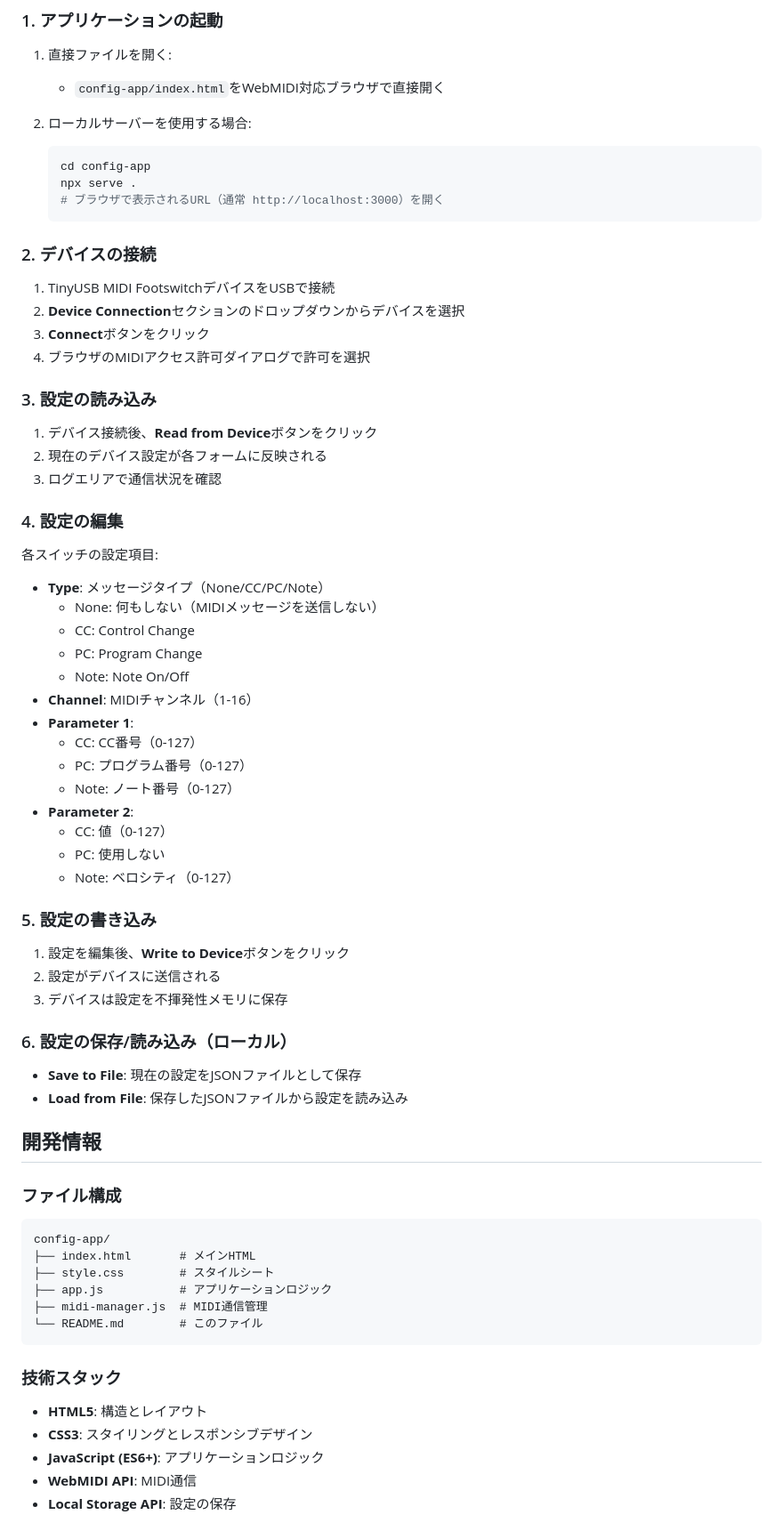
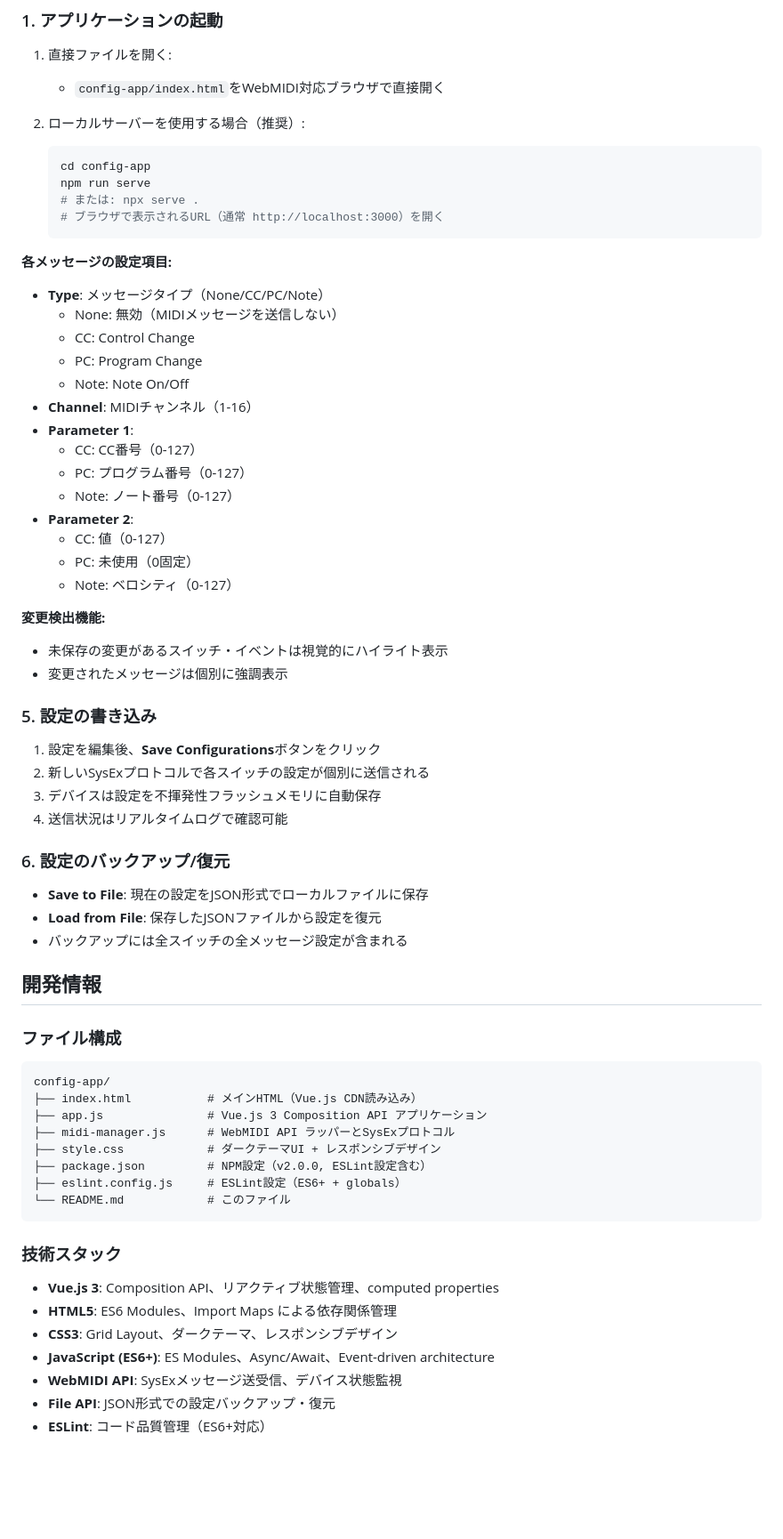
Before and after one commit to cho45/tinyusbmidi, a Markdown page: config-app/README.md, the part around one of its changes. Shown at 89% size. Drawn GitHub-style; blank space fills up the shorter version.

````diff
--- a/config-app/README.md
+++ b/config-app/README.md
@@ -28,32 +31,18 @@ WebMIDI APIを使用したTinyUSB MIDI フットスイッチデバイス設定
 1. 直接ファイルを開く:
    - `config-app/index.html`をWebMIDI対応ブラウザで直接開く
 
-2. ローカルサーバーを使用する場合:
+2. ローカルサーバーを使用する場合（推奨）:
    ```bash
    cd config-app
-   npx serve .
+   npm run serve
+   # または: npx serve .
    # ブラウザで表示されるURL（通常 http://localhost:3000）を開く
    ```
 
-### 2. デバイスの接続
-
-1. TinyUSB MIDI FootswitchデバイスをUSBで接続
-2. **Device Connection**セクションのドロップダウンからデバイスを選択
-3. **Connect**ボタンをクリック
-4. ブラウザのMIDIアクセス許可ダイアログで許可を選択
-
-### 3. 設定の読み込み
-
-1. デバイス接続後、**Read from Device**ボタンをクリック
-2. 現在のデバイス設定が各フォームに反映される
-3. ログエリアで通信状況を確認
-
-### 4. 設定の編集
-
-各スイッチの設定項目:
+**各メッセージの設定項目:**
 
 - **Type**: メッセージタイプ（None/CC/PC/Note）
-  - None: 何もしない（MIDIメッセージを送信しない）
+  - None: 無効（MIDIメッセージを送信しない）
   - CC: Control Change
   - PC: Program Change
   - Note: Note On/Off
@@ -64,19 +53,25 @@ WebMIDI APIを使用したTinyUSB MIDI フットスイッチデバイス設定
   - Note: ノート番号（0-127）
 - **Parameter 2**:
   - CC: 値（0-127）
-  - PC: 使用しない
+  - PC: 未使用（0固定）
   - Note: ベロシティ（0-127）
+
+**変更検出機能:**
+- 未保存の変更があるスイッチ・イベントは視覚的にハイライト表示
+- 変更されたメッセージは個別に強調表示
 
 ### 5. 設定の書き込み
 
-1. 設定を編集後、**Write to Device**ボタンをクリック
-2. 設定がデバイスに送信される
-3. デバイスは設定を不揮発性メモリに保存
+1. 設定を編集後、**Save Configurations**ボタンをクリック
+2. 新しいSysExプロトコルで各スイッチの設定が個別に送信される
+3. デバイスは設定を不揮発性フラッシュメモリに自動保存
+4. 送信状況はリアルタイムログで確認可能
 
-### 6. 設定の保存/読み込み（ローカル）
+### 6. 設定のバックアップ/復元
 
-- **Save to File**: 現在の設定をJSONファイルとして保存
-- **Load from File**: 保存したJSONファイルから設定を読み込み
+- **Save to File**: 現在の設定をJSON形式でローカルファイルに保存
+- **Load from File**: 保存したJSONファイルから設定を復元
+- バックアップには全スイッチの全メッセージ設定が含まれる
 
 ## 開発情報
 
@@ -84,17 +79,21 @@ WebMIDI APIを使用したTinyUSB MIDI フットスイッチデバイス設定
 
 ```
 config-app/
-├── index.html       # メインHTML
-├── style.css        # スタイルシート
-├── app.js           # アプリケーションロジック
-├── midi-manager.js  # MIDI通信管理
-└── README.md        # このファイル
+├── index.html           # メインHTML（Vue.js CDN読み込み）
+├── app.js               # Vue.js 3 Composition API アプリケーション
+├── midi-manager.js      # WebMIDI API ラッパーとSysExプロトコル
+├── style.css            # ダークテーマUI + レスポンシブデザイン
+├── package.json         # NPM設定（v2.0.0, ESLint設定含む）
+├── eslint.config.js     # ESLint設定（ES6+ + globals）
+└── README.md            # このファイル
 ```
 
 ### 技術スタック
 
-- **HTML5**: 構造とレイアウト
-- **CSS3**: スタイリングとレスポンシブデザイン
-- **JavaScript (ES6+)**: アプリケーションロジック
-- **WebMIDI API**: MIDI通信
-- **Local Storage API**: 設定の保存
+- **Vue.js 3**: Composition API、リアクティブ状態管理、computed properties
+- **HTML5**: ES6 Modules、Import Maps による依存関係管理
+- **CSS3**: Grid Layout、ダークテーマ、レスポンシブデザイン
+- **JavaScript (ES6+)**: ES Modules、Async/Await、Event-driven architecture
+- **WebMIDI API**: SysExメッセージ送受信、デバイス状態監視
+- **File API**: JSON形式での設定バックアップ・復元
+- **ESLint**: コード品質管理（ES6+対応）
````
Also changed, not shown: other parts of config-app/README.md (+12 -9 lines), README.md (+39 -5 lines).
